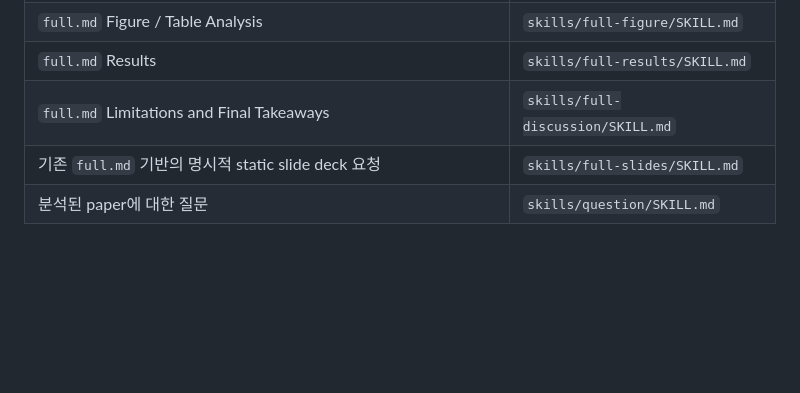
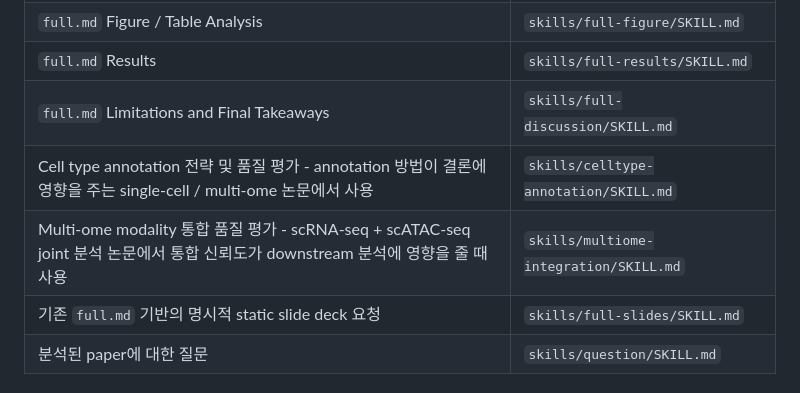
Before and after one commit to biospin/BioProject01, a Markdown page: AGENTS.md, the part around the change. Rendered like a GitHub page; blank space fills up the shorter version.

```diff
--- a/AGENTS.md
+++ b/AGENTS.md
@@ -29,6 +29,8 @@ paper analysis에는 다음 local skill을 사용한다:
 | `full.md` Figure / Table Analysis | `skills/full-figure/SKILL.md` |
 | `full.md` Results | `skills/full-results/SKILL.md` |
 | `full.md` Limitations and Final Takeaways | `skills/full-discussion/SKILL.md` |
+| Cell type annotation 전략 및 품질 평가 - annotation 방법이 결론에 영향을 주는 single-cell / multi-ome 논문에서 사용 | `skills/celltype-annotation/SKILL.md` |
+| Multi-ome modality 통합 품질 평가 - scRNA-seq + scATAC-seq joint 분석 논문에서 통합 신뢰도가 downstream 분석에 영향을 줄 때 사용 | `skills/multiome-integration/SKILL.md` |
 | 기존 `full.md` 기반의 명시적 static slide deck 요청 | `skills/full-slides/SKILL.md` |
 | 분석된 paper에 대한 질문 | `skills/question/SKILL.md` |
 
```
Also changed, not shown: skills/celltype-annotation/SKILL.md (added, +96 -0 lines), skills/multiome-integration/SKILL.md (added, +115 -0 lines).
